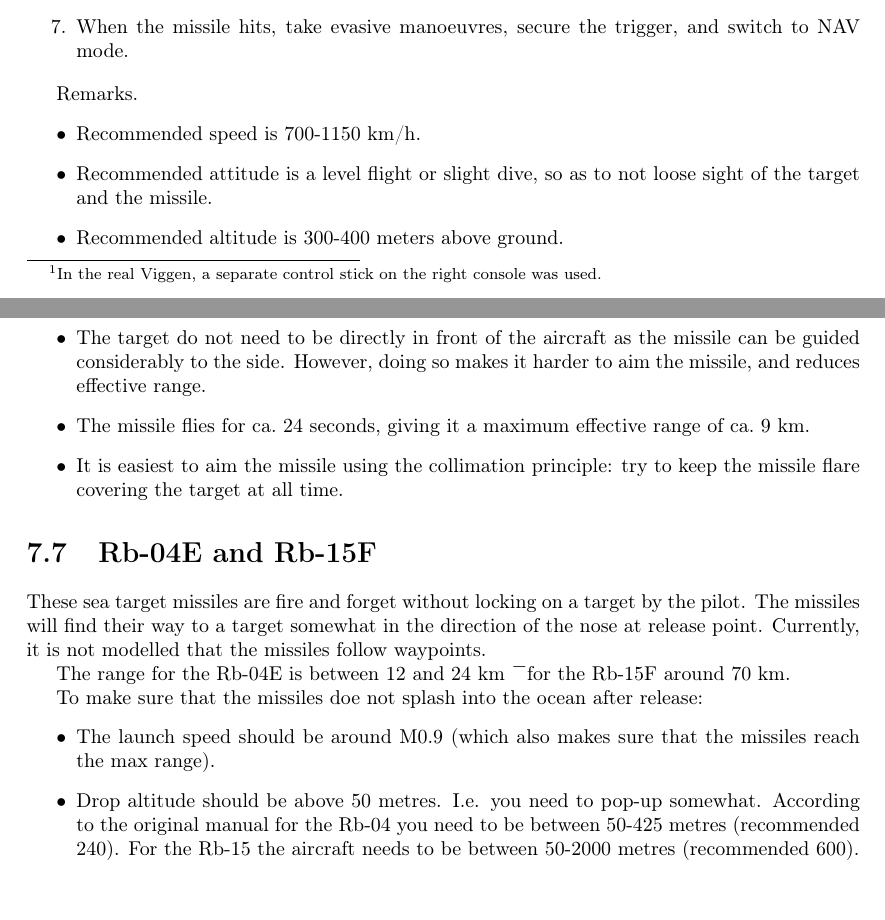
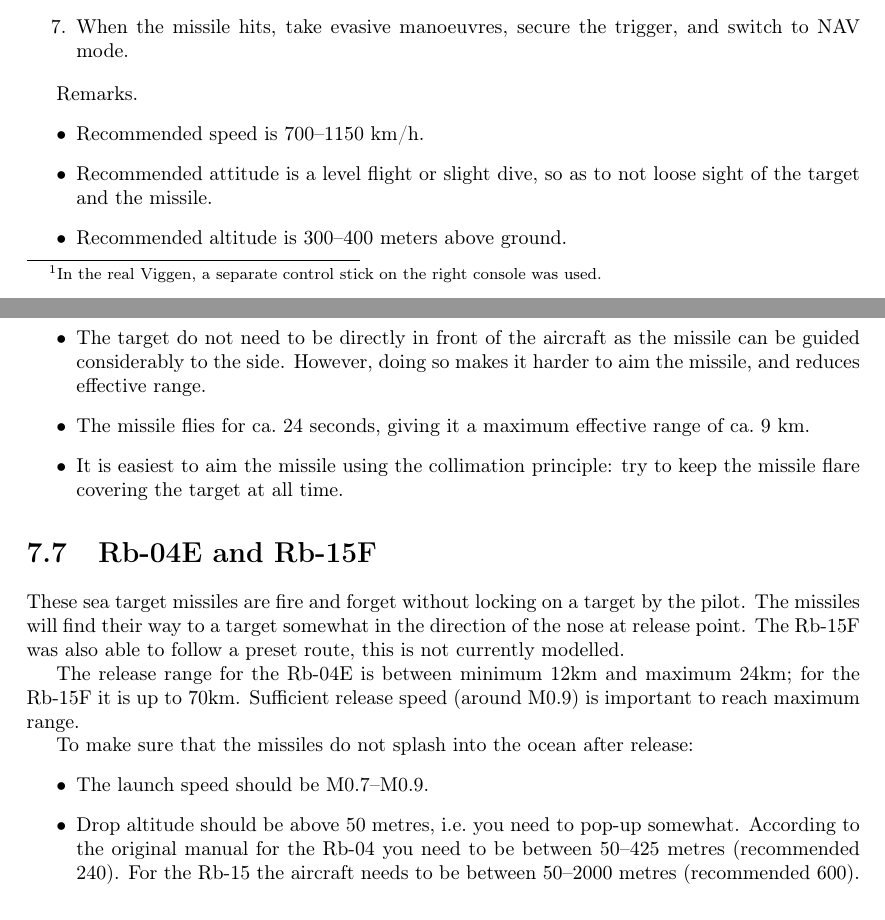
Before and after one commit to NikolaiVChr/flightgear-viggen-masters, a LaTeX thesis (Documentation/manual.tex, which reads Documentation/weapons-ajs.tex): two parts of pages 38 and 39 of 40, joined at a grey line, cut so that both start at the same text. Compiled offline with pdfLaTeX.

Commit message:
manual: nitpicking

```diff
--- a/Documentation/weapons-ajs.tex
+++ b/Documentation/weapons-ajs.tex
@@ -186,10 +186,10 @@ In FlightGear, the Rb 05A uses the same controls as the radar stick, cf.\ \cref{
 
 Remarks.
 \begin{itemize}
-  \item Recommended speed is 700-1150 km/h.
+  \item Recommended speed is 700--1150 km/h.
   \item Recommended attitude is a level flight or slight dive,
     so as to not loose sight of the target and the missile.
-  \item Recommended altitude is 300-400 meters above ground.
+  \item Recommended altitude is 300--400 meters above ground.
   \item The target do not need to be directly in front of the aircraft
     as the missile can be guided considerably to the side.
     However, doing so makes it harder to aim the missile, and reduces effective range.
@@ -199,14 +199,20 @@ Remarks.
 \end{itemize}
 
 \section{Rb-04E and Rb-15F}
-These sea target missiles are fire and forget without locking on a target by the pilot. The missiles will find their way to a target somewhat in the direction of the nose at release point. Currently, it is not modelled that the missiles follow waypoints.
+These sea target missiles are fire and forget without locking on a target by the pilot.
+The missiles will find their way to a target somewhat in the direction of the nose at release point.
+The Rb-15F was also able to follow a preset route, this is not currently modelled.
 
-The range for the Rb-04E is between 12 and 24 km \textasciimacron for the Rb-15F around 70 km.
+The release range for the Rb-04E is between minimum 12km and maximum 24km;
+for the Rb-15F it is up to 70km.
+Sufficient release speed (around~M0.9) is important to reach maximum range.
 
-To make sure that the missiles doe not splash into the ocean after release:
+To make sure that the missiles do not splash into the ocean after release:
 \begin{itemize}
-  \item The launch speed should be around M0.9 (which also makes sure that the missiles reach the max range).
-  \item Drop altitude should be above 50 metres. I.e. you need to pop-up somewhat. According to the original manual for the Rb-04 you need to be between 50-425 metres (recommended 240). For the Rb-15 the aircraft needs to be between 50-2000 metres (recommended 600).
+  \item The launch speed should be M0.7--M0.9.
+  \item Drop altitude should be above 50 metres, i.e.\ you need to pop-up somewhat.
+    According to the original manual for the Rb-04 you need to be between 50--425 metres (recommended 240).
+    For the Rb-15 the aircraft needs to be between 50--2000 metres (recommended 600).
 \end{itemize}
 
 \section{m/90}
```
